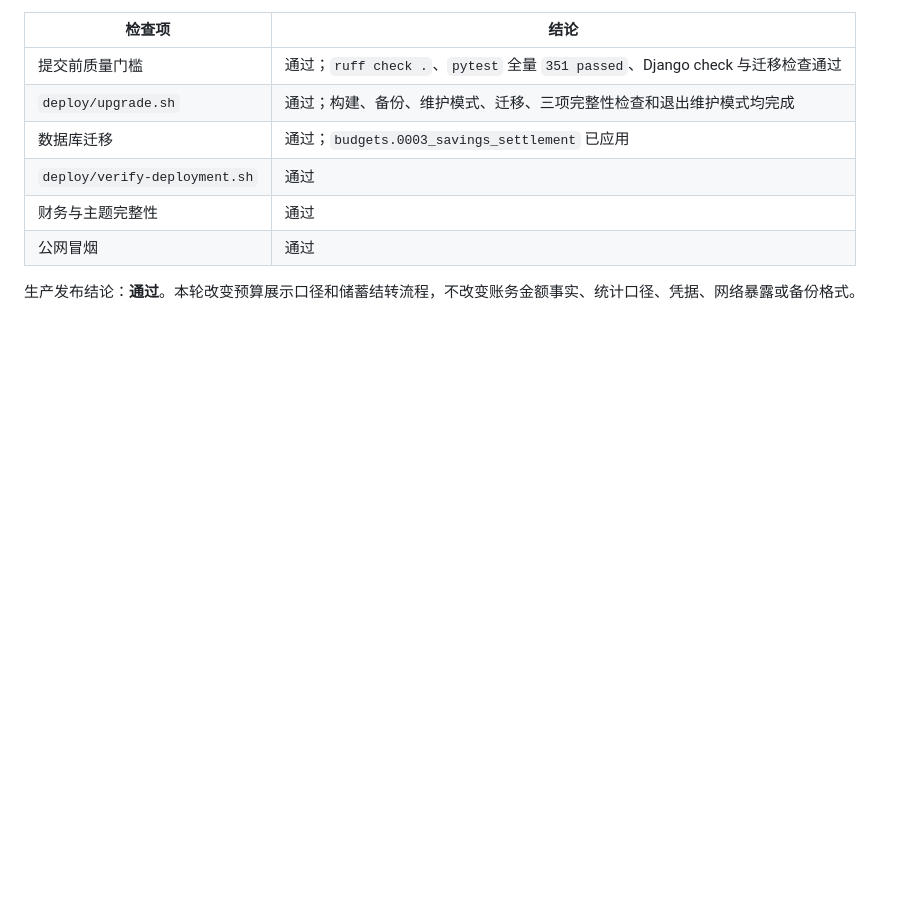
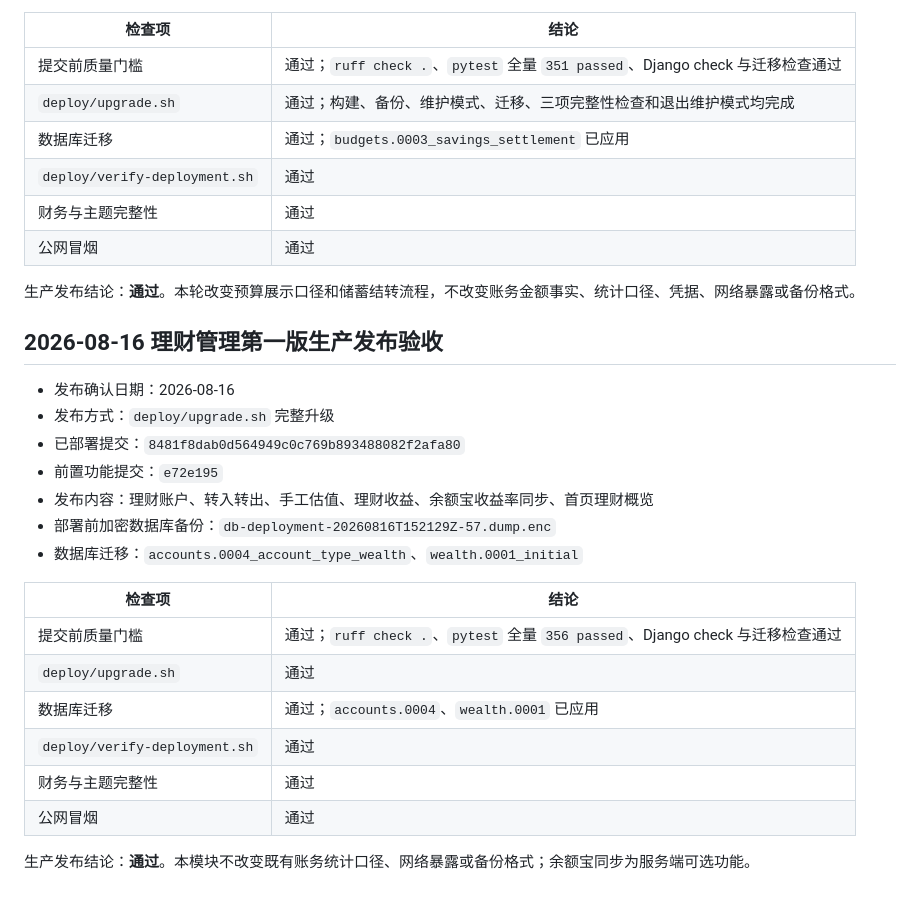
Before and after one commit to Pigeon258/finance, a Markdown page: docs/acceptance.md, the part around the change. Rendered like a GitHub page; blank space fills up the shorter version.

```diff
--- a/docs/acceptance.md
+++ b/docs/acceptance.md
@@ -374,3 +374,25 @@
 | 公网冒烟 | 通过 |
 
 生产发布结论：**通过**。本轮改变预算展示口径和储蓄结转流程，不改变账务金额事实、统计口径、凭据、网络暴露或备份格式。
+
+
+## 2026-08-16 理财管理第一版生产发布验收
+
+- 发布确认日期：2026-08-16
+- 发布方式：`deploy/upgrade.sh` 完整升级
+- 已部署提交：`8481f8dab0d564949c0c769b893488082f2afa80`
+- 前置功能提交：`e72e195`
+- 发布内容：理财账户、转入转出、手工估值、理财收益、余额宝收益率同步、首页理财概览
+- 部署前加密数据库备份：`db-deployment-20260816T152129Z-57.dump.enc`
+- 数据库迁移：`accounts.0004_account_type_wealth`、`wealth.0001_initial`
+
+| 检查项 | 结论 |
+|---|---|
+| 提交前质量门槛 | 通过；`ruff check .`、`pytest` 全量 `356 passed`、Django check 与迁移检查通过 |
+| `deploy/upgrade.sh` | 通过 |
+| 数据库迁移 | 通过；`accounts.0004`、`wealth.0001` 已应用 |
+| `deploy/verify-deployment.sh` | 通过 |
+| 财务与主题完整性 | 通过 |
+| 公网冒烟 | 通过 |
+
+生产发布结论：**通过**。本模块不改变既有账务统计口径、网络暴露或备份格式；余额宝同步为服务端可选功能。
```
Also changed, not shown: docs/maintenance-history.md (+18 -3 lines).
